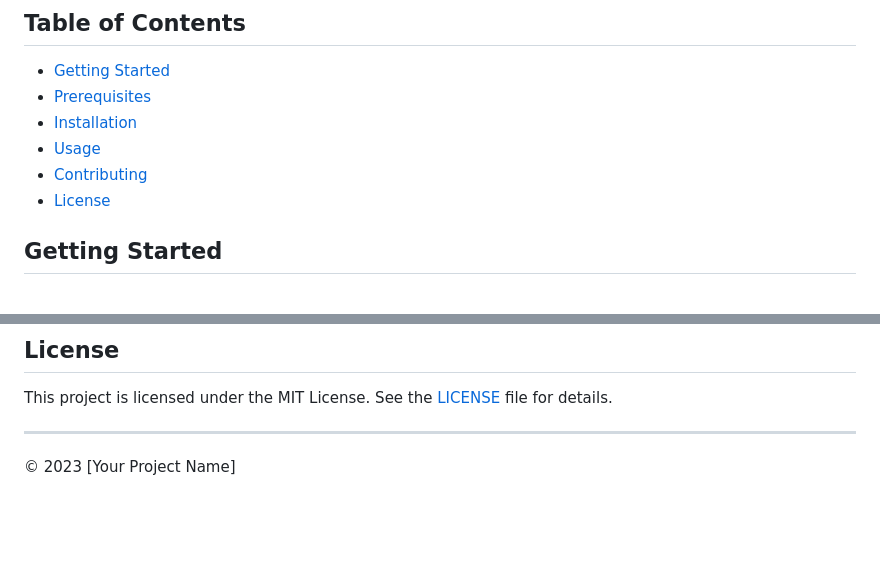
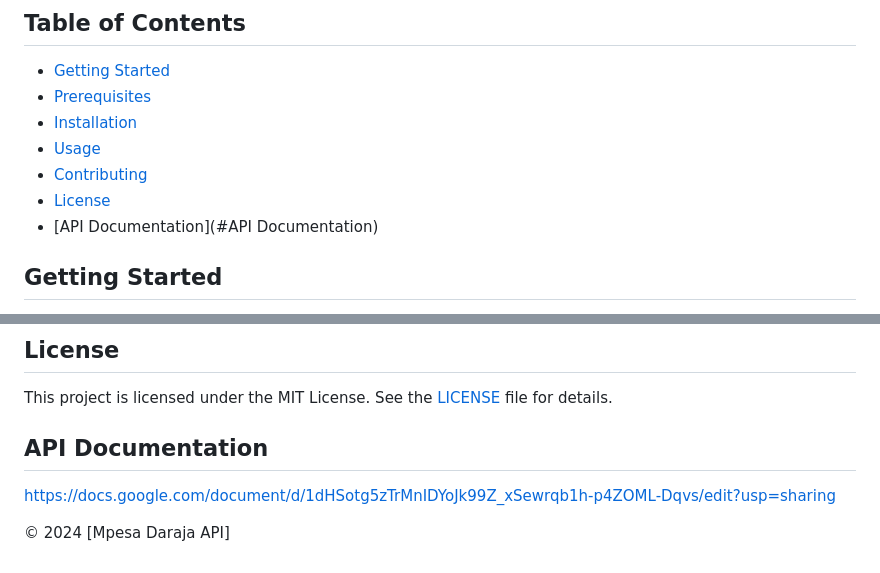
Before and after one commit to kemboi-73/Mpesa-Daraja_api, a Markdown page: README.md, 2 parts joined by grey strips. Rendered like a GitHub page; blank space fills up the shorter version.

```diff
--- a/README.md
+++ b/README.md
@@ -10,6 +10,7 @@ Integrate the power of M-PESA mobile payments into your Django project with ease
 - [Usage](#usage)
 - [Contributing](#contributing)
 - [License](#license)
+- [API Documentation](#API Documentation)
 
 ## Getting Started
 
@@ -109,6 +105,7 @@ We welcome contributions to this project. If you'd like to contribute, please fo
 
 This project is licensed under the MIT License. See the [LICENSE](LICENSE) file for details.
 
----
+## API Documentation
+https://docs.google.com/document/d/1dHSotg5zTrMnIDYoJk99Z_xSewrqb1h-p4ZOML-Dqvs/edit?usp=sharing
 
-&copy; 2023 [Your Project Name]
+&copy; 2024 [Mpesa Daraja API]
```
Also changed, not shown: other parts of README.md (+0 -5 lines).
